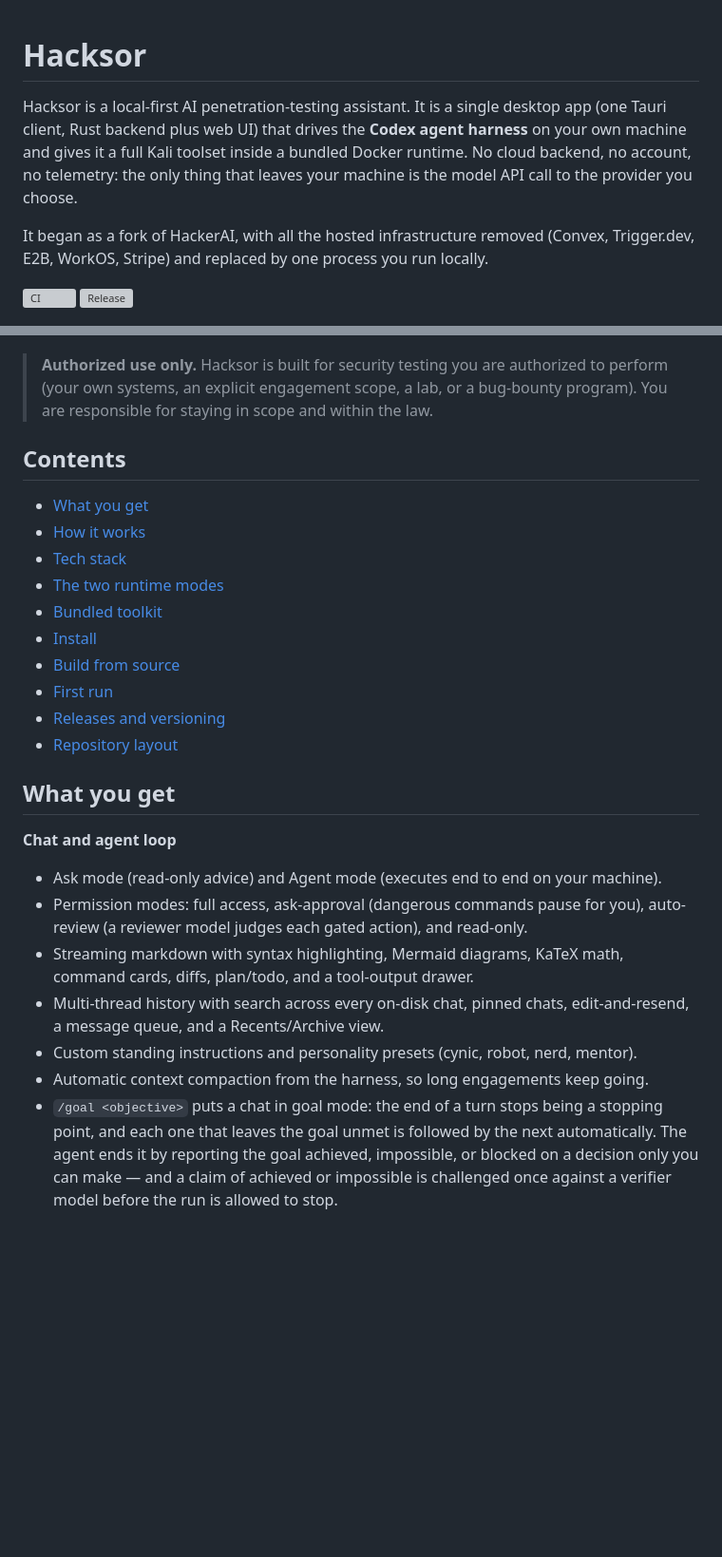
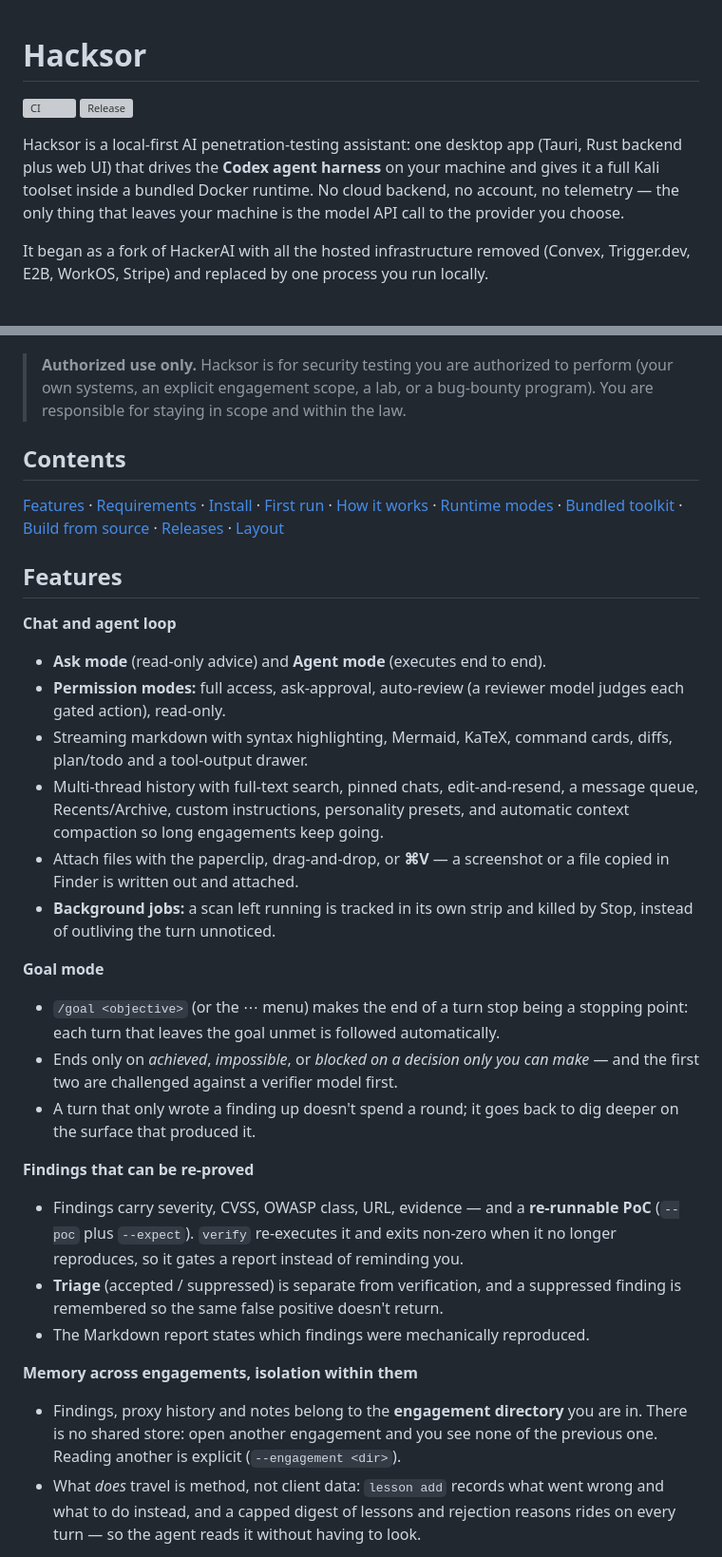
Before and after one commit to louislafosse/hacksor, a Markdown page: README.md, 2 parts joined by grey strips. Shown at 95% size. Rendered like a GitHub page; blank space fills up the shorter version; grey boxes are pictures that could not be loaded.

```diff
--- a/README.md
+++ b/README.md
@@ -1,55 +1,69 @@
 # Hacksor
-
-Hacksor is a local-first AI penetration-testing assistant. It is a single desktop
-app (one Tauri client, Rust backend plus web UI) that drives the **Codex agent
-harness** on your own machine and gives it a full Kali toolset inside a bundled
-Docker runtime. No cloud backend, no account, no telemetry: the only thing that
-leaves your machine is the model API call to the provider you choose.
-
-It began as a fork of HackerAI, with all the hosted infrastructure removed
-(Convex, Trigger.dev, E2B, WorkOS, Stripe) and replaced by one process you run
-locally.
 
 [![CI](https://github.com/louislafosse/hacksor/actions/workflows/ci.yml/badge.svg)](https://github.com/louislafosse/hacksor/actions/workflows/ci.yml)
 [![Release](https://github.com/louislafosse/hacksor/actions/workflows/release.yml/badge.svg)](https://github.com/louislafosse/hacksor/actions/workflows/release.yml)
+
+Hacksor is a local-first AI penetration-testing assistant: one desktop app (Tauri,
+Rust backend plus web UI) that drives the **Codex agent harness** on your machine and
+gives it a full Kali toolset inside a bundled Docker runtime. No cloud backend, no
+account, no telemetry — the only thing that leaves your machine is the model API call
+to the provider you choose.
+
+It began as a fork of HackerAI with all the hosted infrastructure removed (Convex,
+Trigger.dev, E2B, WorkOS, Stripe) and replaced by one process you run locally.
 
 <p align="center">
   <img src="docs/screenshot.png" alt="Hacksor app" width="820">
 </p>
 
-> **Authorized use only.** Hacksor is built for security testing you are
-> authorized to perform (your own systems, an explicit engagement scope, a lab,
-> or a bug-bounty program). You are responsible for staying in scope and within
-> the law.
+> **Authorized use only.** Hacksor is for security testing you are authorized to
+> perform (your own systems, an explicit engagement scope, a lab, or a bug-bounty
+> program). You are responsible for staying in scope and within the law.
 
 ## Contents
 
-- [What you get](#what-you-get)
-- [How it works](#how-it-works)
-- [Tech stack](#tech-stack)
-- [The two runtime modes](#the-two-runtime-modes)
-- [Bundled toolkit](#bundled-toolkit)
-- [Install](#install)
-- [Build from source](#build-from-source)
-- [First run](#first-run)
-- [Releases and versioning](#releases-and-versioning)
-- [Repository layout](#repository-layout)
+[Features](#features) · [Requirements](#requirements) · [Install](#install) ·
+[First run](#first-run) · [How it works](#how-it-works) · [Runtime modes](#runtime-modes) ·
+[Bundled toolkit](#bundled-toolkit) · [Build from source](#build-from-source) ·
+[Releases](#releases) · [Layout](#layout)
 
-## What you get
+## Features
 
 **Chat and agent loop**
-- Ask mode (read-only advice) and Agent mode (executes end to end on your machine).
-- Permission modes: full access, ask-approval (dangerous commands pause for you),
-  auto-review (a reviewer model judges each gated action), and read-only.
-- Streaming markdown with syntax highlighting, Mermaid diagrams, KaTeX math,
-  command cards, diffs, plan/todo, and a tool-output drawer.
-- Multi-thread history with search across every on-disk chat, pinned chats,
-  edit-and-resend, a message queue, and a Recents/Archive view.
-- Custom standing instructions and personality presets (cynic, robot, nerd,
-  mentor).
-- Automatic context compaction from the harness, so long engagements keep going.
-- `/goal <objective>` puts a chat in goal mode: the end of a turn stops being a
-  stopping point, and each one that leaves the goal unmet is followed by the next
-  automatically. The agent ends it by reporting the goal achieved, impossible, or
-  blocked on a decision only you can make — and a claim of achieved or impossible is
-  challenged once against a verifier model before the run is allowed to stop.
+- **Ask mode** (read-only advice) and **Agent mode** (executes end to end).
+- **Permission modes:** full access, ask-approval, auto-review (a reviewer model
+  judges each gated action), read-only.
+- Streaming markdown with syntax highlighting, Mermaid, KaTeX, command cards,
+  diffs, plan/todo and a tool-output drawer.
+- Multi-thread history with full-text search, pinned chats, edit-and-resend, a
+  message queue, Recents/Archive, custom instructions, personality presets, and
+  automatic context compaction so long engagements keep going.
+- Attach files with the paperclip, drag-and-drop, or **⌘V** — a screenshot or a
+  file copied in Finder is written out and attached.
+- **Background jobs:** a scan left running is tracked in its own strip and killed
+  by Stop, instead of outliving the turn unnoticed.
+
+**Goal mode**
+- `/goal <objective>` (or the ⋯ menu) makes the end of a turn stop being a
+  stopping point: each turn that leaves the goal unmet is followed automatically.
+- Ends only on *achieved*, *impossible*, or *blocked on a decision only you can
+  make* — and the first two are challenged against a verifier model first.
+- A turn that only wrote a finding up doesn't spend a round; it goes back to dig
+  deeper on the surface that produced it.
+
+**Findings that can be re-proved**
+- Findings carry severity, CVSS, OWASP class, URL, evidence — and a **re-runnable
+  PoC** (`--poc` plus `--expect`). `verify` re-executes it and exits non-zero when
+  it no longer reproduces, so it gates a report instead of reminding you.
+- **Triage** (accepted / suppressed) is separate from verification, and a
+  suppressed finding is remembered so the same false positive doesn't return.
+- The Markdown report states which findings were mechanically reproduced.
+
+**Memory across engagements, isolation within them**
+- Findings, proxy history and notes belong to the **engagement directory** you are
+  in. There is no shared store: open another engagement and you see none of the
+  previous one. Reading another is explicit (`--engagement <dir>`).
+- What *does* travel is method, not client data: `lesson add` records what went
+  wrong and what to do instead, and a capped digest of lessons and rejection
+  reasons rides on every turn — so the agent reads it without having to look.
+
```
Also changed, not shown: other parts of README.md (+151 -213 lines).
